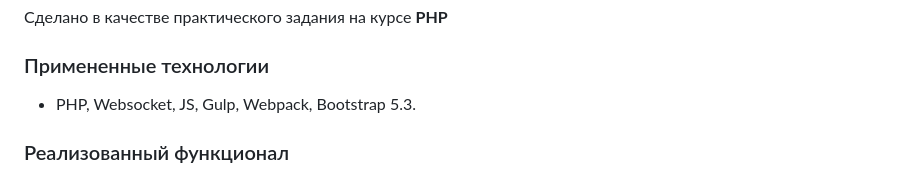
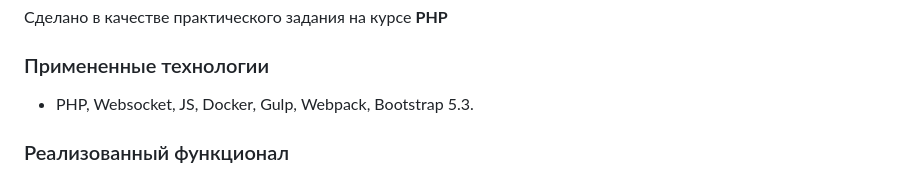
Before and after one commit to techmag112/chat, a Markdown page: README.md, the part around the change. Drawn GitHub-style.

```diff
--- a/README.md
+++ b/README.md
@@ -3,7 +3,7 @@
 Сделано в качестве практического задания на курсе **PHP**
 
 ### Примененные технологии
-* PHP, Websocket, JS, Gulp, Webpack, Bootstrap 5.3.
+* PHP, Websocket, JS, Docker, Gulp, Webpack, Bootstrap 5.3.
 
 ### Реализованный функционал
 
```
